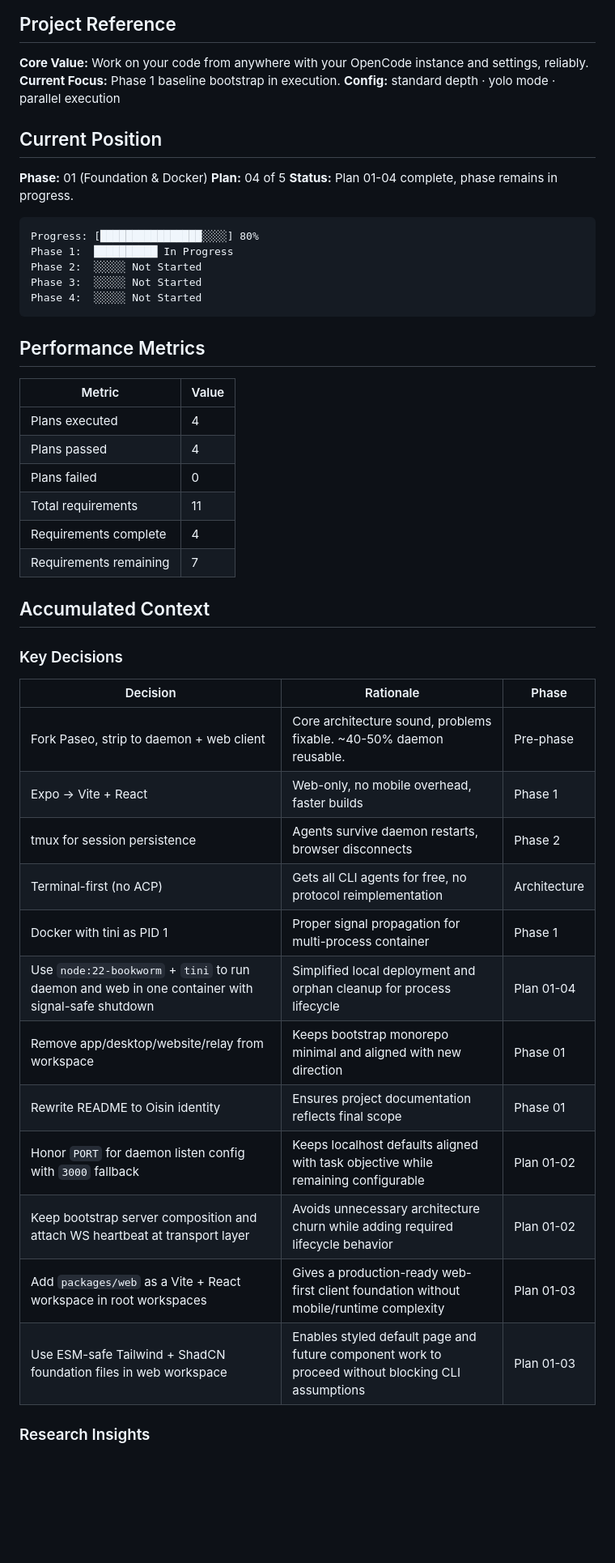
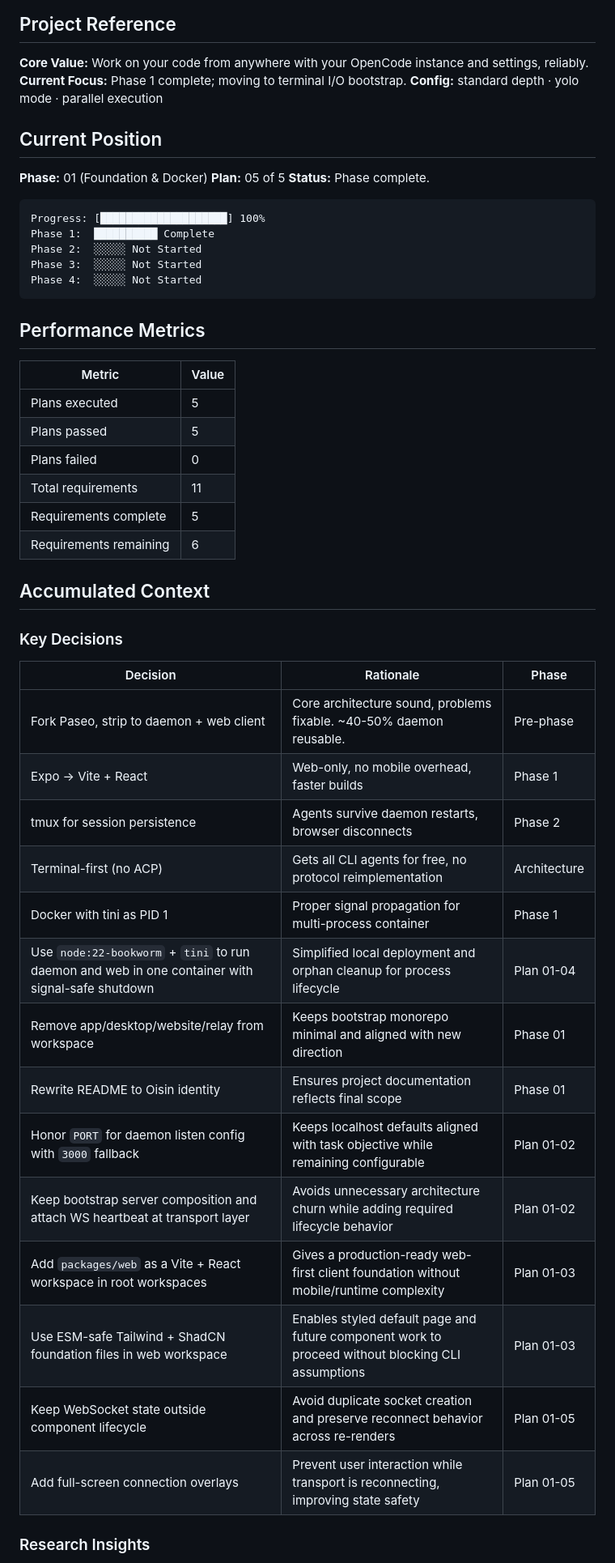
Before and after one commit to oisincoveney/oisin-ui, a Markdown page: .planning/STATE.md, the part around one of its changes. Shown at 81% size. Rendered like a GitHub page; blank space fills up the shorter version.

````diff
--- a/.planning/STATE.md
+++ b/.planning/STATE.md
@@ -3,18 +3,18 @@
 ## Project Reference
 
 **Core Value:** Work on your code from anywhere with your OpenCode instance and settings, reliably.
-**Current Focus:** Phase 1 baseline bootstrap in execution.
+**Current Focus:** Phase 1 complete; moving to terminal I/O bootstrap.
 **Config:** standard depth · yolo mode · parallel execution
 
 ## Current Position
 
 **Phase:** 01 (Foundation & Docker)
-**Plan:** 04 of 5
-**Status:** Plan 01-04 complete, phase remains in progress.
+**Plan:** 05 of 5
+**Status:** Phase complete.
 
 ```
-Progress: [████████████████░░░░] 80%
-Phase 1:  ██████████ In Progress
+Progress: [████████████████████] 100%
+Phase 1:  ██████████ Complete
 Phase 2:  ░░░░░ Not Started
 Phase 3:  ░░░░░ Not Started
 Phase 4:  ░░░░░ Not Started
@@ -22,33 +22,35 @@ Phase 4:  ░░░░░ Not Started
 
 ## Performance Metrics
 
-| Metric | Value |
-|--------|-------|
-| Plans executed | 4 |
-| Plans passed | 4 |
-| Plans failed | 0 |
-| Total requirements | 11 |
-| Requirements complete | 4 |
-| Requirements remaining | 7 |
+| Metric                 | Value |
+| ---------------------- | ----- |
+| Plans executed         | 5     |
+| Plans passed           | 5     |
+| Plans failed           | 0     |
+| Total requirements     | 11    |
+| Requirements complete  | 5     |
+| Requirements remaining | 6     |
 
 ## Accumulated Context
 
 ### Key Decisions
 
-| Decision | Rationale | Phase |
-|----------|-----------|-------|
-| Fork Paseo, strip to daemon + web client | Core architecture sound, problems fixable. ~40-50% daemon reusable. | Pre-phase |
-| Expo → Vite + React | Web-only, no mobile overhead, faster builds | Phase 1 |
-| tmux for session persistence | Agents survive daemon restarts, browser disconnects | Phase 2 |
-| Terminal-first (no ACP) | Gets all CLI agents for free, no protocol reimplementation | Architecture |
-| Docker with tini as PID 1 | Proper signal propagation for multi-process container | Phase 1 |
-| Use `node:22-bookworm` + `tini` to run daemon and web in one container with signal-safe shutdown | Simplified local deployment and orphan cleanup for process lifecycle | Plan 01-04 |
-| Remove app/desktop/website/relay from workspace | Keeps bootstrap monorepo minimal and aligned with new direction | Phase 01 |
-| Rewrite README to Oisin identity | Ensures project documentation reflects final scope | Phase 01 |
-| Honor `PORT` for daemon listen config with `3000` fallback | Keeps localhost defaults aligned with task objective while remaining configurable | Plan 01-02 |
-| Keep bootstrap server composition and attach WS heartbeat at transport layer | Avoids unnecessary architecture churn while adding required lifecycle behavior | Plan 01-02 |
-| Add `packages/web` as a Vite + React workspace in root workspaces | Gives a production-ready web-first client foundation without mobile/runtime complexity | Plan 01-03 |
-| Use ESM-safe Tailwind + ShadCN foundation files in web workspace | Enables styled default page and future component work to proceed without blocking CLI assumptions | Plan 01-03 |
+| Decision                                                                                         | Rationale                                                                                         | Phase        |
+| ------------------------------------------------------------------------------------------------ | ------------------------------------------------------------------------------------------------- | ------------ |
+| Fork Paseo, strip to daemon + web client                                                         | Core architecture sound, problems fixable. ~40-50% daemon reusable.                               | Pre-phase    |
+| Expo → Vite + React                                                                              | Web-only, no mobile overhead, faster builds                                                       | Phase 1      |
+| tmux for session persistence                                                                     | Agents survive daemon restarts, browser disconnects                                               | Phase 2      |
+| Terminal-first (no ACP)                                                                          | Gets all CLI agents for free, no protocol reimplementation                                        | Architecture |
+| Docker with tini as PID 1                                                                        | Proper signal propagation for multi-process container                                             | Phase 1      |
+| Use `node:22-bookworm` + `tini` to run daemon and web in one container with signal-safe shutdown | Simplified local deployment and orphan cleanup for process lifecycle                              | Plan 01-04   |
+| Remove app/desktop/website/relay from workspace                                                  | Keeps bootstrap monorepo minimal and aligned with new direction                                   | Phase 01     |
+| Rewrite README to Oisin identity                                                                 | Ensures project documentation reflects final scope                                                | Phase 01     |
+| Honor `PORT` for daemon listen config with `3000` fallback                                       | Keeps localhost defaults aligned with task objective while remaining configurable                 | Plan 01-02   |
+| Keep bootstrap server composition and attach WS heartbeat at transport layer                     | Avoids unnecessary architecture churn while adding required lifecycle behavior                    | Plan 01-02   |
+| Add `packages/web` as a Vite + React workspace in root workspaces                                | Gives a production-ready web-first client foundation without mobile/runtime complexity            | Plan 01-03   |
+| Use ESM-safe Tailwind + ShadCN foundation files in web workspace                                 | Enables styled default page and future component work to proceed without blocking CLI assumptions | Plan 01-03   |
+| Keep WebSocket state outside component lifecycle                                                 | Avoid duplicate socket creation and preserve reconnect behavior across re-renders                 | Plan 01-05   |
+| Add full-screen connection overlays                                                              | Prevent user interaction while transport is reconnecting, improving state safety                  | Plan 01-05   |
 
 ### Research Insights
 
````
Also changed, not shown: other parts of .planning/STATE.md (+9 -7 lines), .planning/ROADMAP.md (+41 -27 lines), 1 other file.
